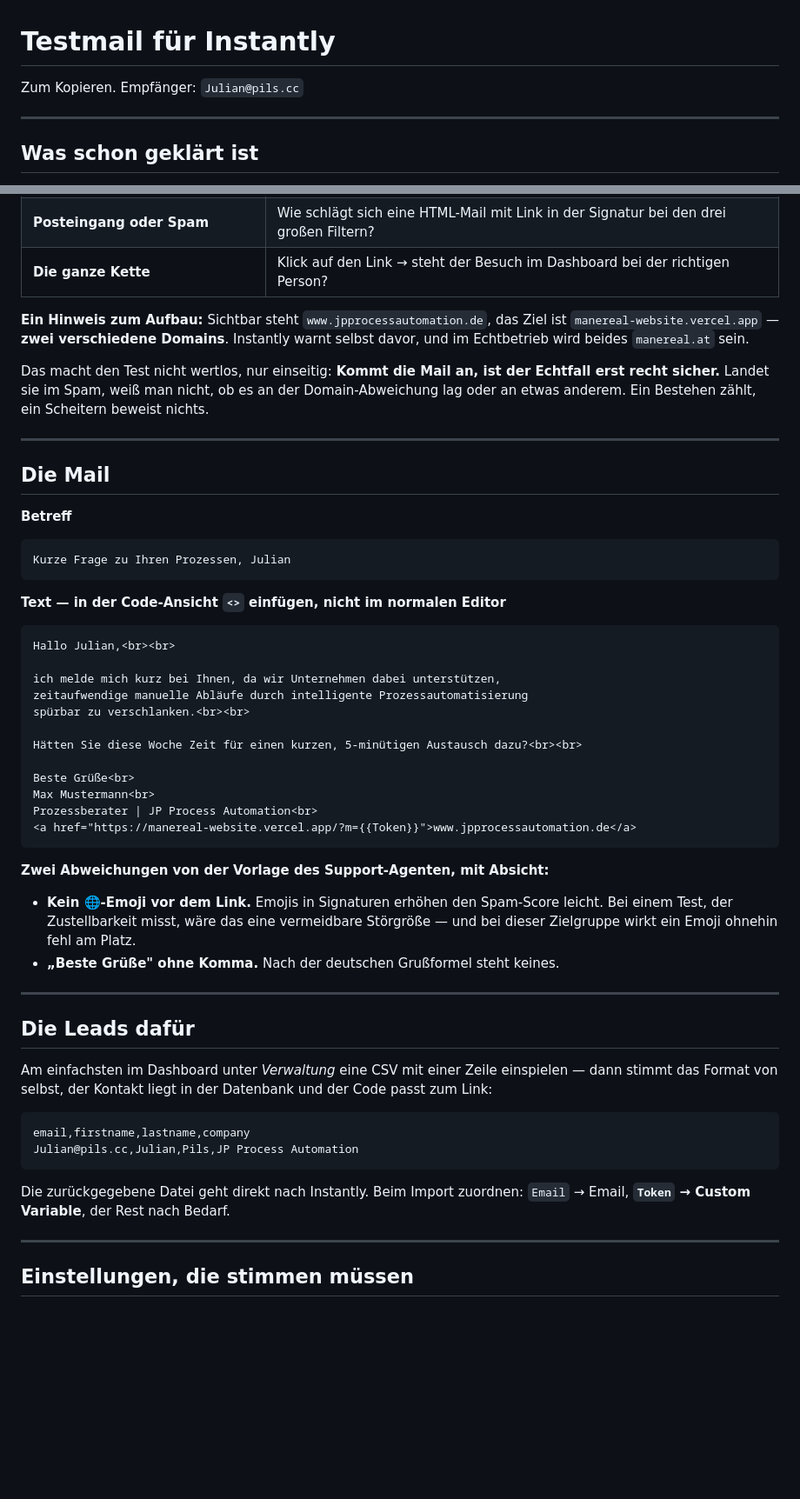
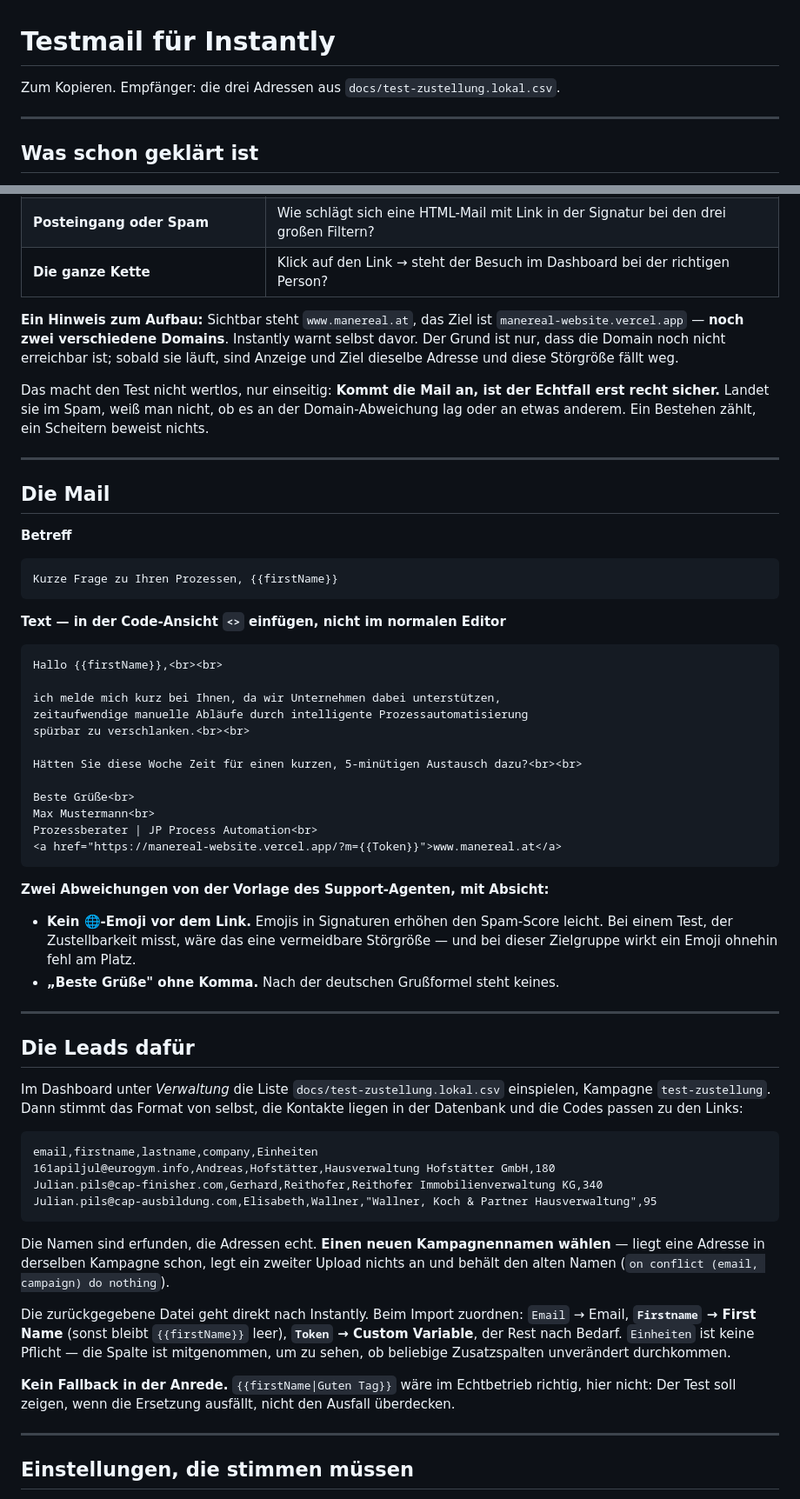
Before and after one commit to Joergen1117/manereal-website, a Markdown page: docs/testmail-instantly.md, 2 parts joined by grey strips. Shown at 87% size. GitHub-like rendering; blank space fills up the shorter version.

Commit message:
Testmail: Anrede ueber {{firstName}}, Linktext www.manereal.at
Betreff und Anrede nennen jetzt dieselbe Variable -- vorher stand in beiden
"Julian", was mit einer Liste aus drei Namen nicht zusammengeht. Sichtbar steht
www.manereal.at, das Ziel bleibt manereal-website.vercel.app, solange die Domain
nicht antwortet.

Bewusst ohne Fallback: {{firstName|Guten Tag}} waere im Echtbetrieb richtig, hier
soll der Test einen Ausfall der Ersetzung zeigen, nicht ueberdecken. Die
Deutungstabelle hat dafuer eine eigene Zeile.

Dazu die Liste aus docs/test-zustellung.lokal.csv mit drei Adressen statt einer,
und der MX-Befund: zwei davon liegen bei Microsoft, cap-ausbildung.com existiert
nicht und bouncet.

Co-Authored-By: Claude Opus 5 (1M context) <noreply@anthropic.com>

````diff
--- a/docs/testmail-instantly.md
+++ b/docs/testmail-instantly.md
@@ -1,6 +1,7 @@
 # Testmail für Instantly
 
-Zum Kopieren. Empfänger: `Julian@pils.cc`
+Zum Kopieren. Empfänger: die drei Adressen aus
+`docs/test-zustellung.lokal.csv`.
 
 ---
 
@@ -35,9 +36,11 @@ Drei Dinge, die die Vorschau im Editor nicht beantwortet:
 | **Posteingang oder Spam** | Wie schlägt sich eine HTML-Mail mit Link in der Signatur bei den drei großen Filtern? |
 | **Die ganze Kette** | Klick auf den Link → steht der Besuch im Dashboard bei der richtigen Person? |
 
-**Ein Hinweis zum Aufbau:** Sichtbar steht `www.jpprocessautomation.de`, das
-Ziel ist `manereal-website.vercel.app` — **zwei verschiedene Domains**. Instantly
-warnt selbst davor, und im Echtbetrieb wird beides `manereal.at` sein.
+**Ein Hinweis zum Aufbau:** Sichtbar steht `www.manereal.at`, das Ziel ist
+`manereal-website.vercel.app` — **noch zwei verschiedene Domains**. Instantly
+warnt selbst davor. Der Grund ist nur, dass die Domain noch nicht erreichbar
+ist; sobald sie läuft, sind Anzeige und Ziel dieselbe Adresse und diese
+Störgröße fällt weg.
 
 Das macht den Test nicht wertlos, nur einseitig: **Kommt die Mail an, ist der
 Echtfall erst recht sicher.** Landet sie im Spam, weiß man nicht, ob es an der
@@ -51,13 +54,13 @@ beweist nichts.
 **Betreff**
 
 ```
-Kurze Frage zu Ihren Prozessen, Julian
+Kurze Frage zu Ihren Prozessen, {{firstName}}
 ```
 
 **Text — in der Code-Ansicht `<>` einfügen, nicht im normalen Editor**
 
 ```html
-Hallo Julian,<br><br>
+Hallo {{firstName}},<br><br>
 
 ich melde mich kurz bei Ihnen, da wir Unternehmen dabei unterstützen,
 zeitaufwendige manuelle Abläufe durch intelligente Prozessautomatisierung
@@ -68,7 +71,7 @@ Hätten Sie diese Woche Zeit für einen kurzen, 5-minütigen Austausch dazu?<br>
 Beste Grüße<br>
 Max Mustermann<br>
 Prozessberater | JP Process Automation<br>
-<a href="https://manereal-website.vercel.app/?m={{Token}}">www.jpprocessautomation.de</a>
+<a href="https://manereal-website.vercel.app/?m={{Token}}">www.manereal.at</a>
 ```
 
 **Zwei Abweichungen von der Vorlage des Support-Agenten, mit Absicht:**
@@ -82,17 +85,30 @@ Prozessberater | JP Process Automation<br>
 
 ## Die Leads dafür
 
-Am einfachsten im Dashboard unter *Verwaltung* eine CSV mit einer Zeile
-einspielen — dann stimmt das Format von selbst, der Kontakt liegt in der
-Datenbank und der Code passt zum Link:
+Im Dashboard unter *Verwaltung* die Liste `docs/test-zustellung.lokal.csv`
+einspielen, Kampagne `test-zustellung`. Dann stimmt das Format von selbst, die
+Kontakte liegen in der Datenbank und die Codes passen zu den Links:
 
 ```
-email,firstname,lastname,company
-Julian@pils.cc,Julian,Pils,JP Process Automation
+email,firstname,lastname,company,Einheiten
+161apiljul@eurogym.info,Andreas,Hofstätter,Hausverwaltung Hofstätter GmbH,180
+Julian.pils@cap-finisher.com,Gerhard,Reithofer,Reithofer Immobilienverwaltung KG,340
+Julian.pils@cap-ausbildung.com,Elisabeth,Wallner,"Wallner, Koch & Partner Hausverwaltung",95
 ```
 
+Die Namen sind erfunden, die Adressen echt. **Einen neuen Kampagnennamen wählen**
+— liegt eine Adresse in derselben Kampagne schon, legt ein zweiter Upload nichts
+an und behält den alten Namen (`on conflict (email, campaign) do nothing`).
+
 Die zurückgegebene Datei geht direkt nach Instantly. Beim Import zuordnen:
-`Email` → Email, **`Token` → Custom Variable**, der Rest nach Bedarf.
+`Email` → Email, **`Firstname` → First Name** (sonst bleibt `{{firstName}}`
+leer), **`Token` → Custom Variable**, der Rest nach Bedarf. `Einheiten` ist keine
+Pflicht — die Spalte ist mitgenommen, um zu sehen, ob beliebige Zusatzspalten
+unverändert durchkommen.
+
+**Kein Fallback in der Anrede.** `{{firstName|Guten Tag}}` wäre im Echtbetrieb
+richtig, hier nicht: Der Test soll zeigen, wenn die Ersetzung ausfällt, nicht den
+Ausfall überdecken.
 
 ---
 
````
Also changed, not shown: other parts of docs/testmail-instantly.md (+23 -5 lines).
